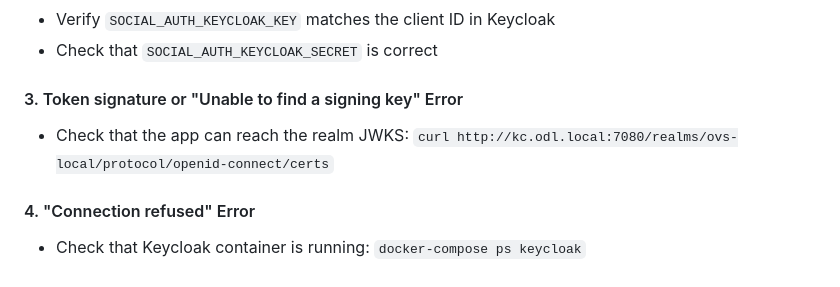
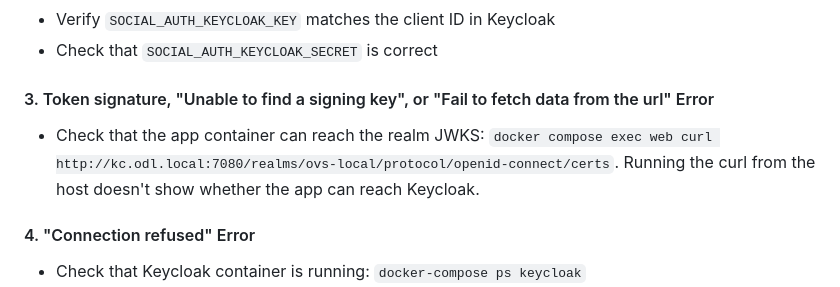
Before and after one commit to mitodl/odl-video-service, a Markdown page: README-keycloak.md, the part around the change. Rendered like a GitHub page.

Commit message:
Cover the JWKS fetch failure in the Keycloak troubleshooting notes
An unreachable realm surfaces as PyJWT's "Fail to fetch data from the
url" error, which the heading didn't mention. The check now runs curl
inside the web container, since a request from the host doesn't show
whether the app can reach Keycloak.

Claude-Session: https://claude.ai/code/session_01FGZebFMXkdhGnb48BwzzyU

```diff
--- a/README-keycloak.md
+++ b/README-keycloak.md
@@ -151,8 +151,8 @@ In Keycloak Admin Console:
 - Verify `SOCIAL_AUTH_KEYCLOAK_KEY` matches the client ID in Keycloak
 - Check that `SOCIAL_AUTH_KEYCLOAK_SECRET` is correct
 
-#### 3. Token signature or "Unable to find a signing key" Error
-- Check that the app can reach the realm JWKS: `curl http://kc.odl.local:7080/realms/ovs-local/protocol/openid-connect/certs`
+#### 3. Token signature, "Unable to find a signing key", or "Fail to fetch data from the url" Error
+- Check that the app container can reach the realm JWKS: `docker compose exec web curl http://kc.odl.local:7080/realms/ovs-local/protocol/openid-connect/certs`. Running the curl from the host doesn't show whether the app can reach Keycloak.
 
 #### 4. "Connection refused" Error
 - Check that Keycloak container is running: `docker-compose ps keycloak`
```
